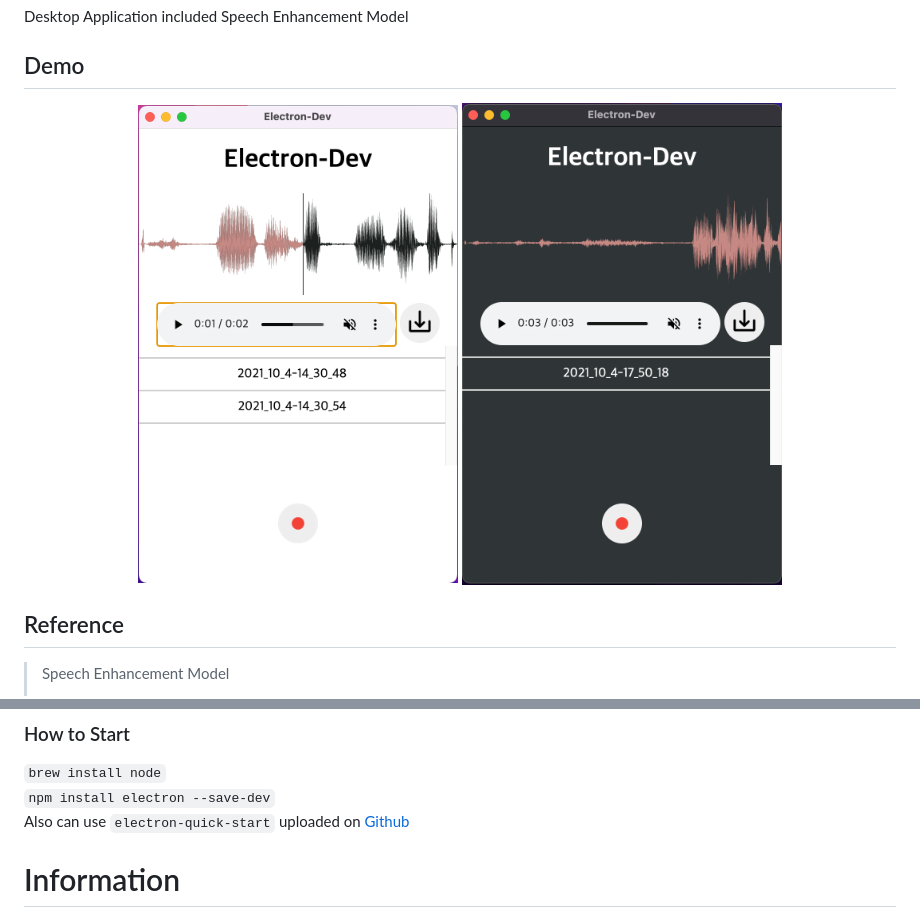
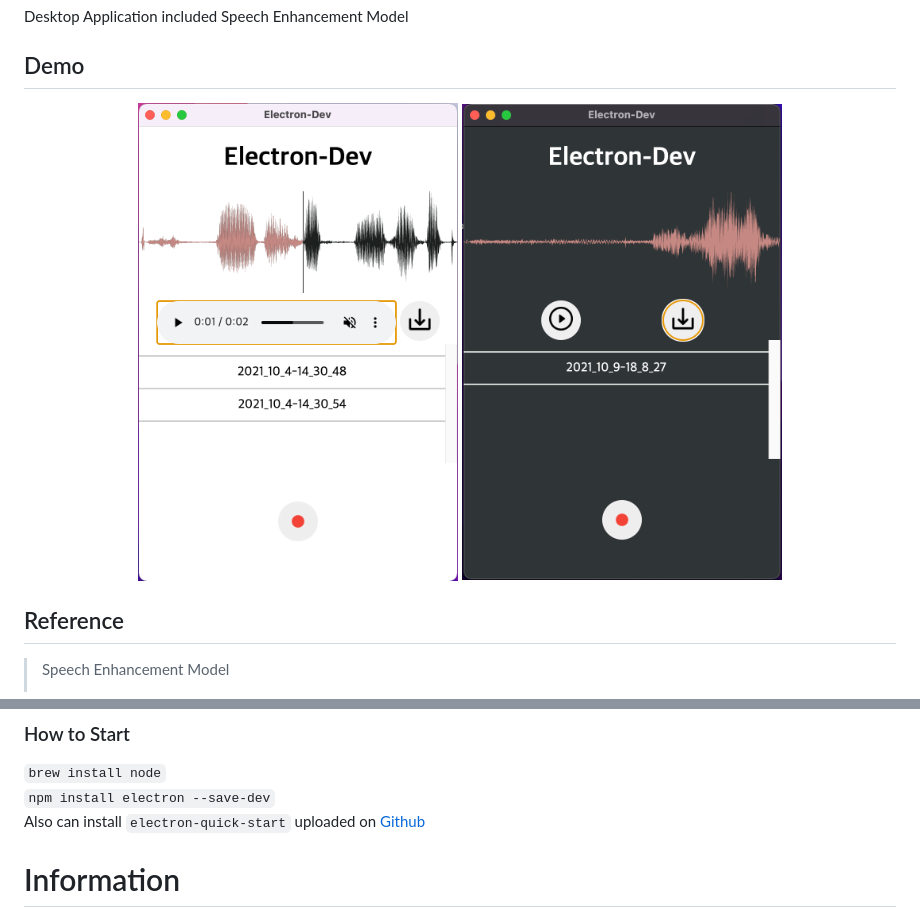
Before and after one commit to threhe13/electron-recorder, a Markdown page: README.md, 2 parts joined by grey strips. Drawn GitHub-style; pictures changed too: assets/images/demo6_dark.png (added).

```diff
--- a/README.md
+++ b/README.md
@@ -4,7 +4,7 @@ Desktop Application included Speech Enhancement Model<br>
 ## Demo
 <p align="center">
     <img src="./assets/images/demo5.png" alt="demo image" width="320px">
-    <img src="./assets/images/demo5_dark.png" alt="demo image" width="320px">
+    <img src="./assets/images/demo6_dark.png" alt="demo image" width="320px">
     <!--<img src="./assets/images/demo_gif.gif" alt="demo video" width="320px">-->
 </p>
 
@@ -26,7 +26,7 @@ Desktop Application included Speech Enhancement Model<br>
 ### How to Start
 <code>brew install node</code><br>
 <code>npm install electron --save-dev</code><br>
-Also can use <code>electron-quick-start</code> uploaded on <a href="https://github.com/electron/electron-quick-start" target="_blank">Github</a>
+Also can install <code>electron-quick-start</code> uploaded on <a href="https://github.com/electron/electron-quick-start" target="_blank">Github</a>
 
 # Information
 - process : main(Backend), renderer(Frontend)
```
Also changed, not shown: other parts of README.md (+1 -1 lines), assets/images/demo6.png (added), 2 other files.
